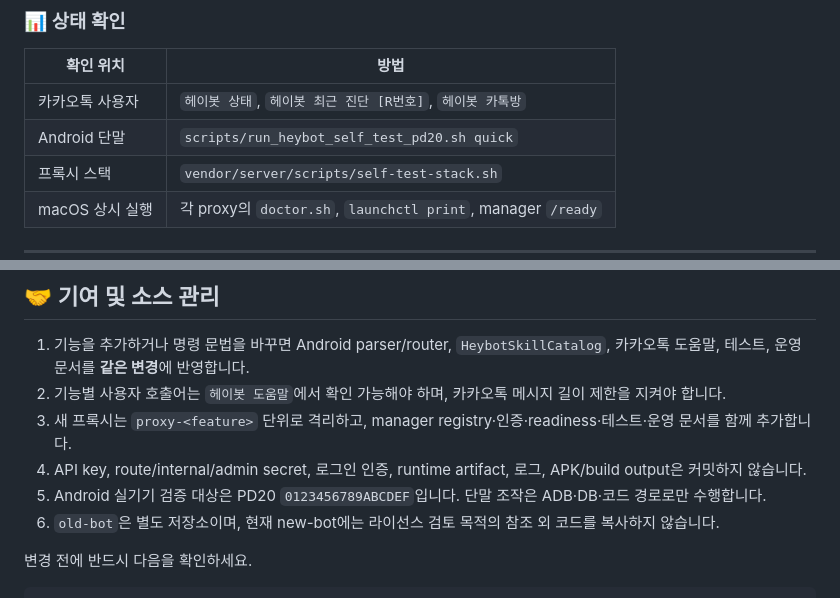
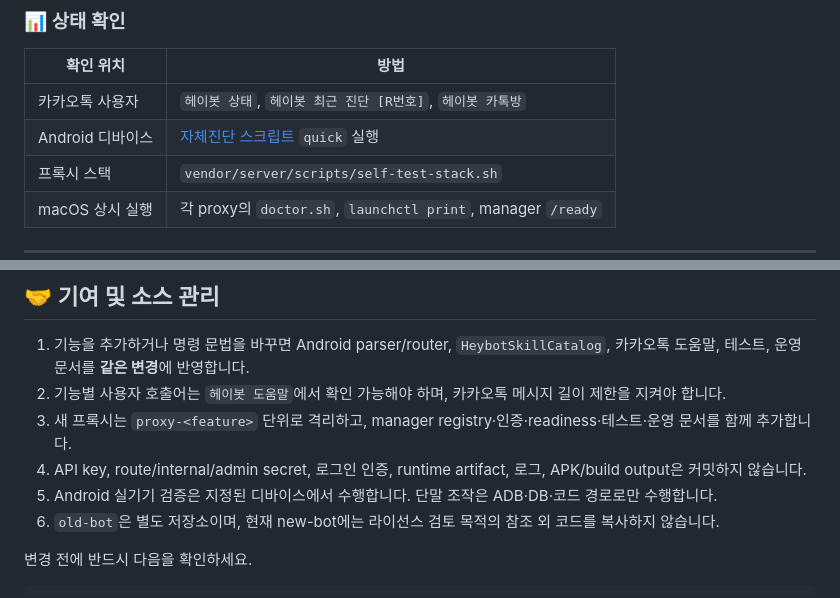
Before and after one commit to coreline-ai/kakao-heybot-auto, a Markdown page: README.md, 2 parts joined by grey strips. Rendered like a GitHub page.

```diff
--- a/README.md
+++ b/README.md
@@ -478,7 +479,7 @@ Android 실행 환경/route secret이 준비됨
 | 확인 위치 | 방법 |
 | --- | --- |
 | 카카오톡 사용자 | `헤이봇 상태`, `헤이봇 최근 진단 [R번호]`, `헤이봇 카톡방` |
-| Android 단말 | `scripts/run_heybot_self_test_pd20.sh quick` |
+| Android 디바이스 | [자체진단 스크립트](scripts/run_heybot_self_test_pd20.sh) `quick` 실행 |
 | 프록시 스택 | `vendor/server/scripts/self-test-stack.sh` |
 | macOS 상시 실행 | 각 proxy의 `doctor.sh`, `launchctl print`, manager `/ready` |
 
@@ -591,7 +595,7 @@ scripts/run_live_youtube_canary_pd20.sh
 2. 기능별 사용자 호출어는 `헤이봇 도움말`에서 확인 가능해야 하며, 카카오톡 메시지 길이 제한을 지켜야 합니다.
 3. 새 프록시는 `proxy-<feature>` 단위로 격리하고, manager registry·인증·readiness·테스트·운영 문서를 함께 추가합니다.
 4. API key, route/internal/admin secret, 로그인 인증, runtime artifact, 로그, APK/build output은 커밋하지 않습니다.
-5. Android 실기기 검증 대상은 PD20 `0123456789ABCDEF`입니다. 단말 조작은 ADB·DB·코드 경로로만 수행합니다.
+5. Android 실기기 검증은 지정된 디바이스에서 수행합니다. 단말 조작은 ADB·DB·코드 경로로만 수행합니다.
 6. `old-bot`은 별도 저장소이며, 현재 new-bot에는 라이선스 검토 목적의 참조 외 코드를 복사하지 않습니다.
 
 변경 전에 반드시 다음을 확인하세요.
```
Also changed, not shown: other parts of README.md (+25 -21 lines).
